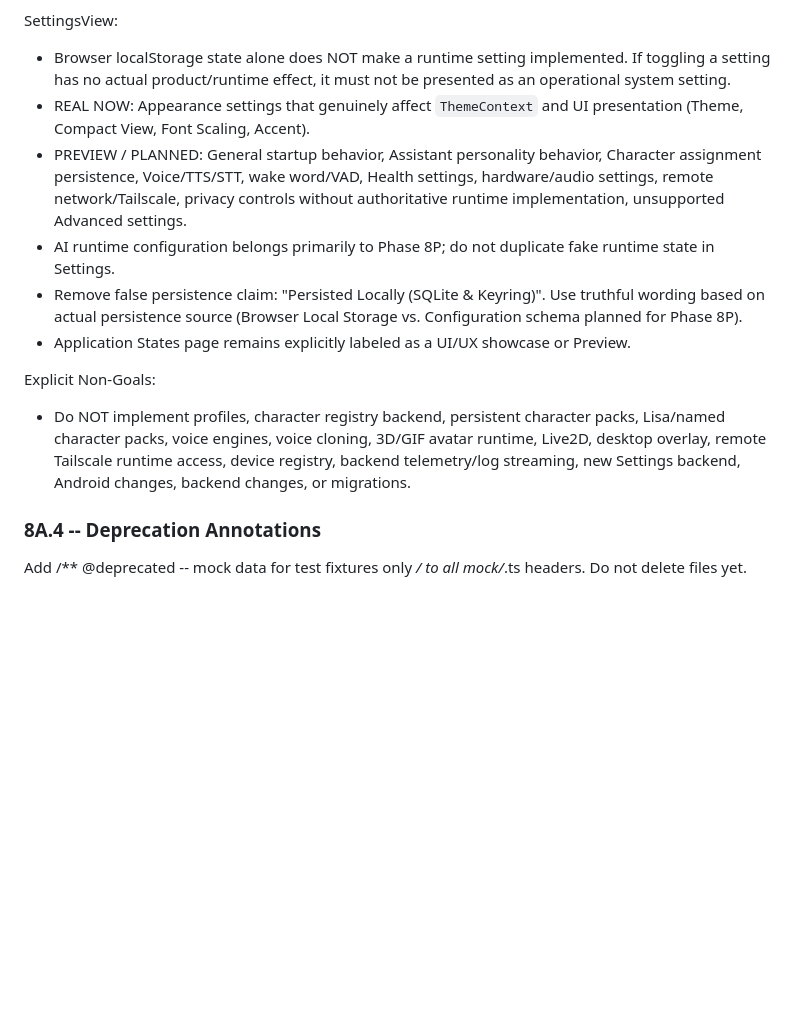
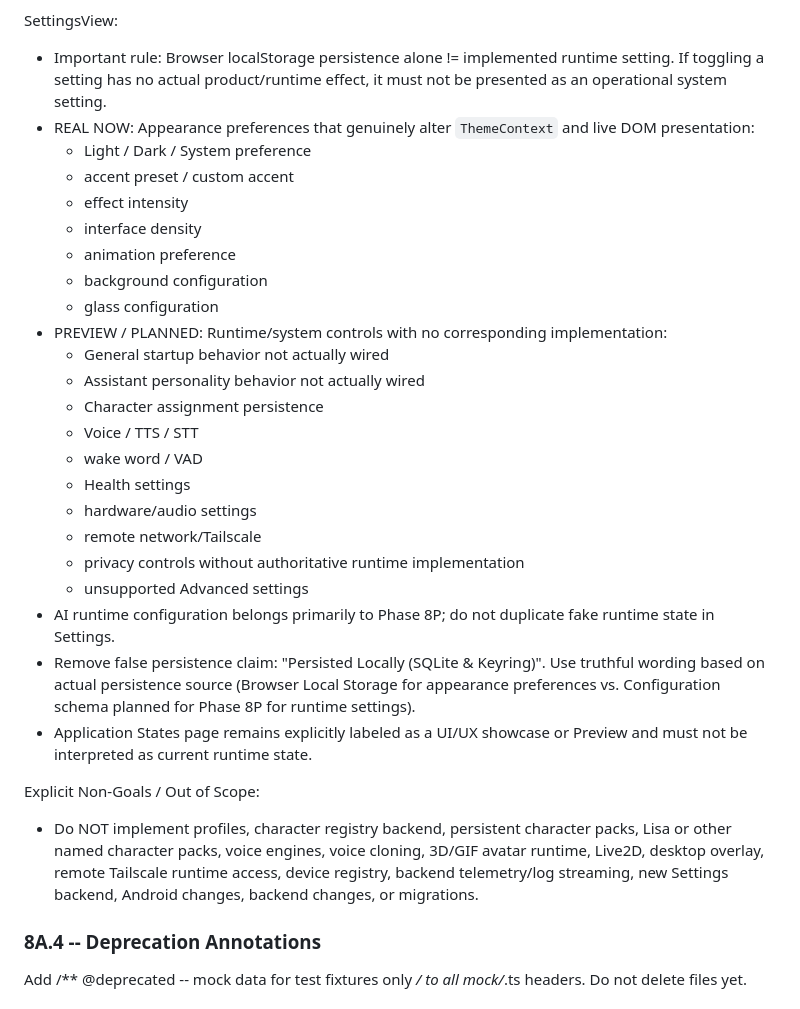
Before and after one commit to chrisniel/AI-companion-project, a Markdown page: docs/02_Planning/plan-phase8-pc-frontend-architecture-ux.md, the part around one of its changes. Rendered like a GitHub page; blank space fills up the shorter version.

```diff
--- a/docs/02_Planning/plan-phase8-pc-frontend-architecture-ux.md
+++ b/docs/02_Planning/plan-phase8-pc-frontend-architecture-ux.md
@@ -442,15 +451,32 @@ LogsView:
 - Retain visual log viewer terminal shell as Preview / Planned. No backend log API in 8A.
 
 SettingsView:
-- Browser localStorage state alone does NOT make a runtime setting implemented. If toggling a setting has no actual product/runtime effect, it must not be presented as an operational system setting.
-- REAL NOW: Appearance settings that genuinely affect `ThemeContext` and UI presentation (Theme, Compact View, Font Scaling, Accent).
-- PREVIEW / PLANNED: General startup behavior, Assistant personality behavior, Character assignment persistence, Voice/TTS/STT, wake word/VAD, Health settings, hardware/audio settings, remote network/Tailscale, privacy controls without authoritative runtime implementation, unsupported Advanced settings.
+- Important rule: Browser localStorage persistence alone != implemented runtime setting. If toggling a setting has no actual product/runtime effect, it must not be presented as an operational system setting.
+- REAL NOW: Appearance preferences that genuinely alter `ThemeContext` and live DOM presentation:
+  - Light / Dark / System preference
+  - accent preset / custom accent
+  - effect intensity
+  - interface density
+  - animation preference
+  - background configuration
+  - glass configuration
+- PREVIEW / PLANNED: Runtime/system controls with no corresponding implementation:
+  - General startup behavior not actually wired
+  - Assistant personality behavior not actually wired
+  - Character assignment persistence
+  - Voice / TTS / STT
+  - wake word / VAD
+  - Health settings
+  - hardware/audio settings
+  - remote network/Tailscale
+  - privacy controls without authoritative runtime implementation
+  - unsupported Advanced settings
 - AI runtime configuration belongs primarily to Phase 8P; do not duplicate fake runtime state in Settings.
-- Remove false persistence claim: "Persisted Locally (SQLite & Keyring)". Use truthful wording based on actual persistence source (Browser Local Storage vs. Configuration schema planned for Phase 8P).
-- Application States page remains explicitly labeled as a UI/UX showcase or Preview.
+- Remove false persistence claim: "Persisted Locally (SQLite & Keyring)". Use truthful wording based on actual persistence source (Browser Local Storage for appearance preferences vs. Configuration schema planned for Phase 8P for runtime settings).
+- Application States page remains explicitly labeled as a UI/UX showcase or Preview and must not be interpreted as current runtime state.
 
-Explicit Non-Goals:
-- Do NOT implement profiles, character registry backend, persistent character packs, Lisa/named character packs, voice engines, voice cloning, 3D/GIF avatar runtime, Live2D, desktop overlay, remote Tailscale runtime access, device registry, backend telemetry/log streaming, new Settings backend, Android changes, backend changes, or migrations.
+Explicit Non-Goals / Out of Scope:
+- Do NOT implement profiles, character registry backend, persistent character packs, Lisa or other named character packs, voice engines, voice cloning, 3D/GIF avatar runtime, Live2D, desktop overlay, remote Tailscale runtime access, device registry, backend telemetry/log streaming, new Settings backend, Android changes, backend changes, or migrations.
 
 ### 8A.4 -- Deprecation Annotations
 
```
Also changed, not shown: other parts of docs/02_Planning/plan-phase8-pc-frontend-architecture-ux.md (+20 -11 lines), docs/01_Tracking/task.md (+2 -3 lines), 1 other file.
